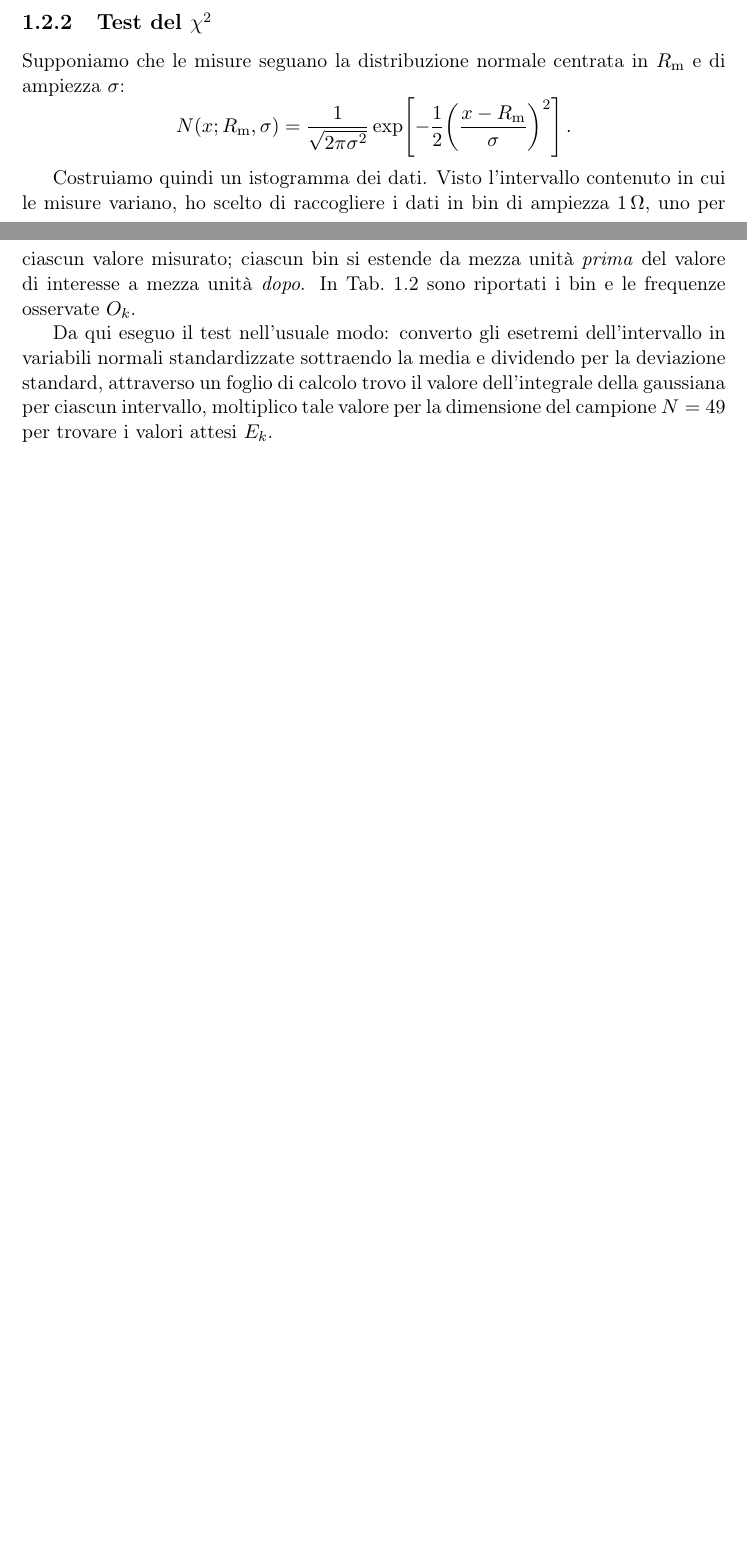
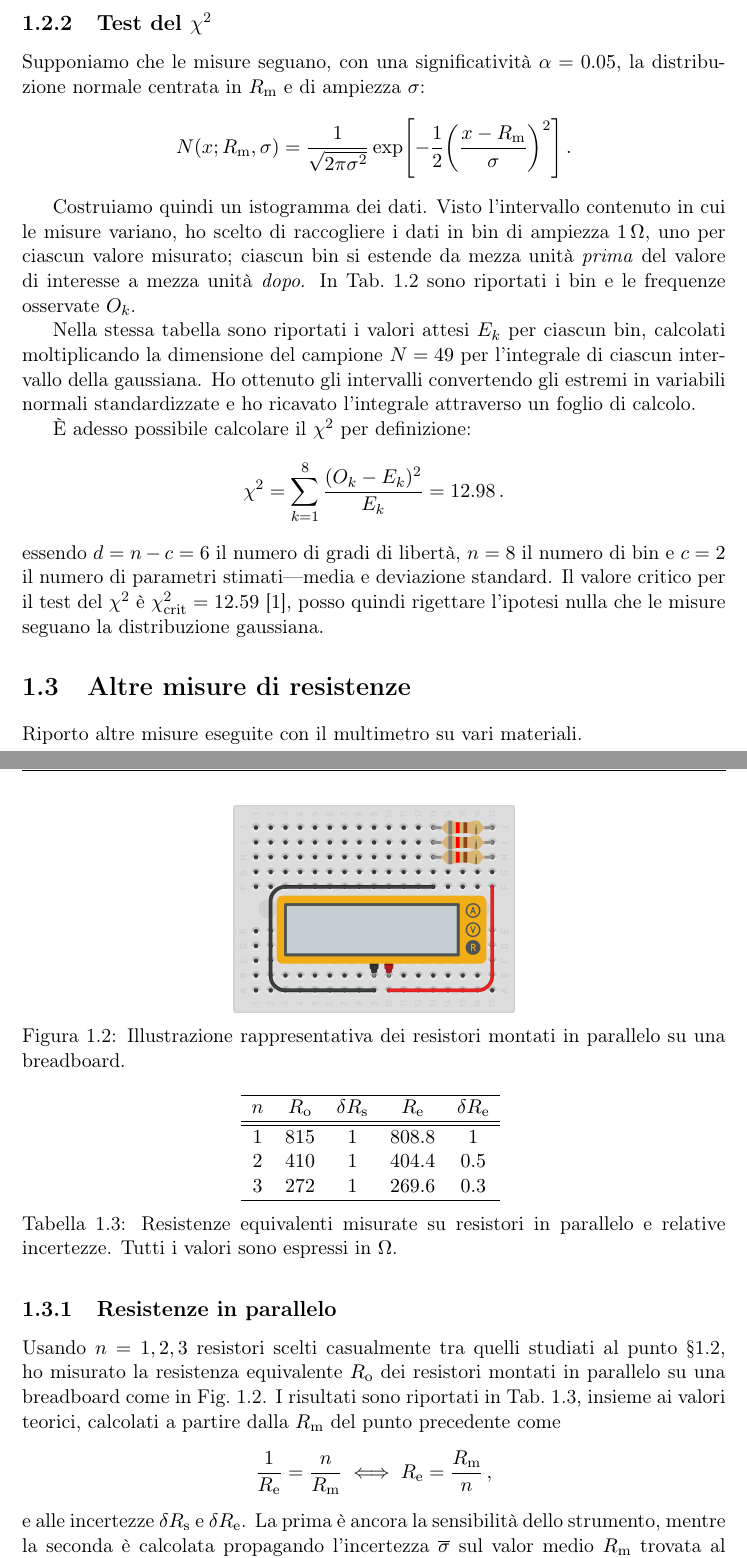
Before and after one commit to ImAure/lab3-small-reports, a LaTeX thesis (main.tex, which reads chapters/multimetro.tex, misc/settings.tex, tables/multimetro/res-parallelo.tex): two parts of pages 5 and 6 of 7 before the commit and two parts of pages 6 and 7 of 9 after it, joined at a grey line, cut so that both start at the same text, the shorter picture padded with empty space. Compiled offline with pdfLaTeX.

Commit message:
completed resistori, added resistenze in parallelo

```diff
--- a/chapters/multimetro.tex
+++ b/chapters/multimetro.tex
@@ -33,6 +49,6 @@
 
         \subsection{Test del $\chi^2$}
-            Supponiamo che le misure seguano la distribuzione normale centrata in $R_\text{m}$ e di ampiezza $\sigma$:
+            Supponiamo che le misure seguano, con una significatività $\alpha = \num{0.05}$, la distribuzione normale centrata in $R_\text{m}$ e di ampiezza $\sigma$:
             \begin{equation*}
                 N\pqty{x; R_\text{m}, \sigma}
                 = \frac{1}{\sqrt{2\pi\sigma^2}} \exp[ -\frac{1}{2}\pqty{\frac{x - R_\text{m}}{\sigma}}^2]
@@ -47,4 +63,27 @@
                 \label{tab:mul:bin-istogramma}
             \end{table}
 
-            Da qui eseguo il test nell'usuale modo: converto gli esetremi dell'intervallo in variabili normali standardizzate sottraendo la media e dividendo per la deviazione standard, attraverso un foglio di calcolo trovo il valore dell'integrale della gaussiana per ciascun intervallo, moltiplico tale valore per la dimensione del campione $N = 49$ per trovare i valori attesi $E_k$.
+            Nella stessa tabella sono riportati i valori attesi $E_k$ per ciascun bin, calcolati moltiplicando la dimensione del campione $N = 49$ per l'integrale di ciascun intervallo della gaussiana. Ho ottenuto gli intervalli convertendo gli estremi in variabili normali standardizzate e ho ricavato l'integrale attraverso un foglio di calcolo.
+
+            È adesso possibile calcolare il $\chi^2$ per definizione:
+            \begin{equation*}
+                \chi^2
+                = \sum_{k=1}^{8} \frac{(O_k - E_k)^2}{E_k}
+                = \num{12.98}
+                \myperiod
+            \end{equation*}
+            essendo $d = n - c = 6$ il numero di gradi di libertà, $n = 8$ il numero di bin e $c = 2$ il numero di parametri stimati---media e deviazione standard. Il valore critico per il test del $\chi^2$ è $\chi^2_\text{crit}= \num{12.59}$ \cite{chi2-table}, posso quindi rigettare l'ipotesi nulla che le misure seguano la distribuzione gaussiana.
+
+    \section{Altre misure di resistenze}
+            Riporto altre misure eseguite con il multimetro su vari materiali.
+
+            \subsection{Resistenze in parallelo}
+                Usando $n = 1, 2, 3$ resistori scelti casualmente tra quelli studiati al punto \Sref{s:mul:resistori}, ho misurato la resistenza equivalente $R_\text{o}$ dei resistori montati in parallelo su una breadboard come in \figref{fig:mul:res-parallelo}. I risultati sono riportati in \tabref{tab:mul:res-parallelo}, insieme ai valori teorici, calcolati a partire dalla $R_\text{m}$ del punto precedente come
+                \begin{equation*}
+                    \frac{1}{R_\text{e}}
+                    = \frac{n}{R_\text{m}}
+                    \iff R_\text{e} = \frac{R_\text{m}}{n}
+                    \mycomma
+                \end{equation*}
+                e alle incertezze $\delta R_\text{s}$ e $\delta R_\text{e}$. La prima è ancora la sensibilità dello strumento, mentre la seconda è calcolata propagando l'incertezza $\overline{\sigma}$ sul valor medio $R_\text{m}$ trovata al punto \Sref{s:mul:resistori}:
+                \begin{equation*}
@@ -50,0 +95,10 @@
+                \begin{figure}
+                    \centering
+                    \includegraphics[width=0.4\textwidth]{images/multimetro/res-parallelo.png}
+                    \caption{Illustrazione rappresentativa dei resistori montati in parallelo su una breadboard.}
+                    \label{fig:mul:res-parallelo}
+                \end{figure}
+                \begin{table}
+                    \centering
+                    \input{tables/multimetro/res-parallelo.tex}
+                    \caption{Resistenze equivalenti misurate su resistori in parallelo e relative incertezze. Tutti i valori sono espressi in \unit{\ohm}.}
@@ -50,0 +113 @@
+                \begin{equation*}
--- a/misc/settings.tex
+++ b/misc/settings.tex
@@ -32,14 +32,14 @@
 }
 
 %% se oneside:
-    \makeoddhead{thesis}{\bfseries\leftmark}{}{\bfseries \thepage}
+    \makeoddhead{thesis}{\bfseries\leftmark}{}{\bfseries\thepage}
 %% se twoside:
     % \makeevenhead{thesis}{\bfseries\thepage}{}{\bfseries\leftmark}
     % \makeoddhead{thesis}{\bfseries\rightmark}{}{\bfseries
 
 \chapterstyle{hangnum}
 \aliaspagestyle{chapter}{empty}                                             % toglie il numero di pagina nelle pagine con il nome del capitolo.
-
+\addto\captionsitalian{\renewcommand{\chaptername}{Esperimento}}
 
 
 %==============%
--- /dev/null
+++ b/tables/multimetro/res-parallelo.tex
@@ -0,0 +1,9 @@
+\begin{tabular}{ccccc}
+    \hline
+    $n$ & $R_\text{o}$   & $\delta R_\text{s}$  & $R_\text{e}$  & $\delta R_\text{e}$ \\
+    \hline\hline
+    $1$ & \num{815}      & \num{1}              & \num{808.8}   &  \num{1}            \\
+    $2$ & \num{410}      & \num{1}              & \num{404.4}   &  \num{0.5}          \\
+    $3$ & \num{272}      & \num{1}              & \num{269.6}   &  \num{0.3}          \\
+    \hline
+\end{tabular}
```
Also changed, not shown: main-blx.bib (+2 -2 lines), main.tex (+4 -5 lines), misc/references.bib (+9 -3 lines), images/multimetro/anello.jpg (added), images/multimetro/res-parallelo.png (added), main.bbl, main.pdf, chapters/multimetro.tex (47 more changed lines), 8 other files.
